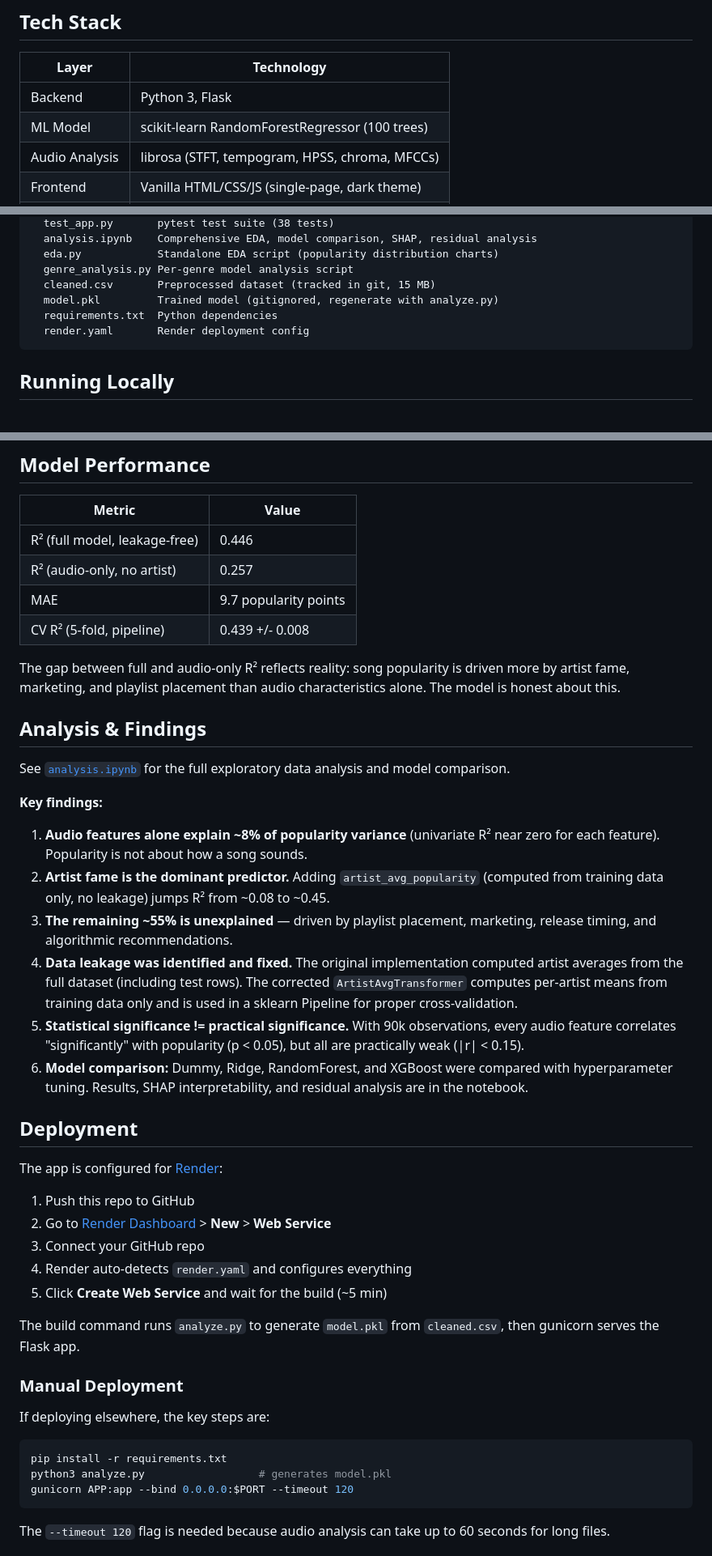
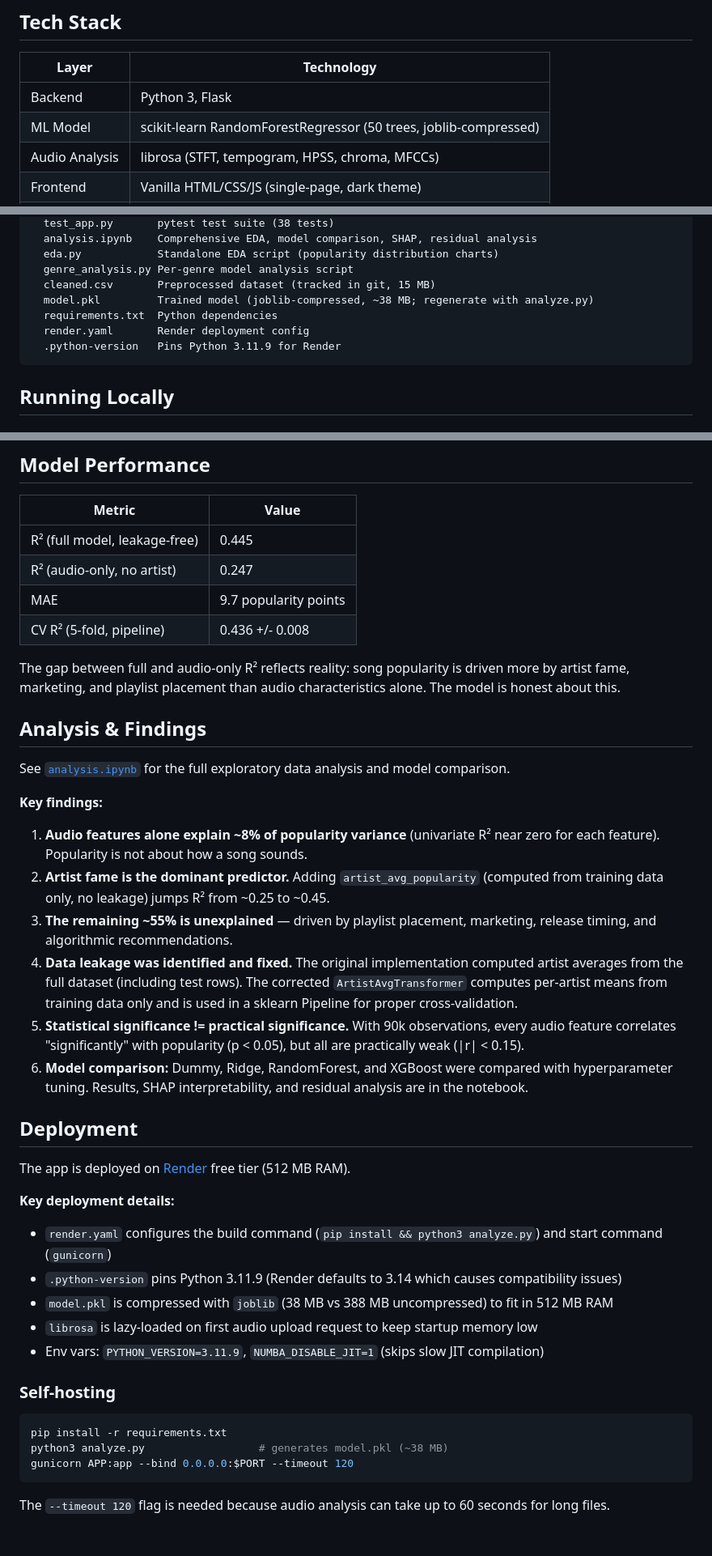
Before and after one commit to allentianlechen/music-popularity-analysis, a Markdown page: README.md, 3 parts joined by grey strips. Shown at 81% size. GitHub-like rendering.

Commit message:
docs: update README with deployment details and corrected metrics
- Model now 50 trees with joblib compression (38 MB)
- Updated R² metrics to reflect 50-tree model
- Added deployment details: Python pinning, lazy librosa, NUMBA_DISABLE_JIT
- Added .python-version to project structure

````diff
--- a/README.md
+++ b/README.md
@@ -18,7 +18,7 @@ No Spotify API key is needed. Everything runs locally.
 | Layer | Technology |
 |-------|-----------|
 | Backend | Python 3, Flask |
-| ML Model | scikit-learn RandomForestRegressor (100 trees) |
+| ML Model | scikit-learn RandomForestRegressor (50 trees, joblib-compressed) |
 | Audio Analysis | librosa (STFT, tempogram, HPSS, chroma, MFCCs) |
 | Frontend | Vanilla HTML/CSS/JS (single-page, dark theme) |
 | Dataset | [Spotify Tracks Dataset](https://www.kaggle.com/datasets/maharshipandya/-spotify-tracks-dataset) (~90k tracks, 114 genres) |
@@ -38,9 +38,10 @@ analysisProject/
   eda.py            Standalone EDA script (popularity distribution charts)
   genre_analysis.py Per-genre model analysis script
   cleaned.csv       Preprocessed dataset (tracked in git, 15 MB)
-  model.pkl         Trained model (gitignored, regenerate with analyze.py)
+  model.pkl         Trained model (joblib-compressed, ~38 MB; regenerate with analyze.py)
   requirements.txt  Python dependencies
   render.yaml       Render deployment config
+  .python-version   Pins Python 3.11.9 for Render
 ```
 
 ## Running Locally
@@ -95,10 +96,10 @@ All 9 features are computed with librosa to approximate Spotify's audio analysis
 
 | Metric | Value |
 |--------|-------|
-| R² (full model, leakage-free) | 0.446 |
-| R² (audio-only, no artist) | 0.257 |
+| R² (full model, leakage-free) | 0.445 |
+| R² (audio-only, no artist) | 0.247 |
 | MAE | 9.7 popularity points |
-| CV R² (5-fold, pipeline) | 0.439 +/- 0.008 |
+| CV R² (5-fold, pipeline) | 0.436 +/- 0.008 |
 
 The gap between full and audio-only R² reflects reality: song popularity is driven more by artist fame, marketing, and playlist placement than audio characteristics alone. The model is honest about this.
 
@@ -109,7 +110,7 @@ See [`analysis.ipynb`](analysis.ipynb) for the full exploratory data analysis an
 **Key findings:**
 
 1. **Audio features alone explain ~8% of popularity variance** (univariate R² near zero for each feature). Popularity is not about how a song sounds.
-2. **Artist fame is the dominant predictor.** Adding `artist_avg_popularity` (computed from training data only, no leakage) jumps R² from ~0.08 to ~0.45.
+2. **Artist fame is the dominant predictor.** Adding `artist_avg_popularity` (computed from training data only, no leakage) jumps R² from ~0.25 to ~0.45.
 3. **The remaining ~55% is unexplained** — driven by playlist placement, marketing, release timing, and algorithmic recommendations.
 4. **Data leakage was identified and fixed.** The original implementation computed artist averages from the full dataset (including test rows). The corrected `ArtistAvgTransformer` computes per-artist means from training data only and is used in a sklearn Pipeline for proper cross-validation.
 5. **Statistical significance != practical significance.** With 90k observations, every audio feature correlates "significantly" with popularity (p < 0.05), but all are practically weak (|r| < 0.15).
@@ -117,23 +118,20 @@ See [`analysis.ipynb`](analysis.ipynb) for the full exploratory data analysis an
 
 ## Deployment
 
-The app is configured for [Render](https://render.com):
+The app is deployed on [Render](https://render.com) free tier (512 MB RAM).
 
-1. Push this repo to GitHub
-2. Go to [Render Dashboard](https://dashboard.render.com) > **New** > **Web Service**
-3. Connect your GitHub repo
-4. Render auto-detects `render.yaml` and configures everything
-5. Click **Create Web Service** and wait for the build (~5 min)
+**Key deployment details:**
+- `render.yaml` configures the build command (`pip install && python3 analyze.py`) and start command (`gunicorn`)
+- `.python-version` pins Python 3.11.9 (Render defaults to 3.14 which causes compatibility issues)
+- `model.pkl` is compressed with `joblib` (38 MB vs 388 MB uncompressed) to fit in 512 MB RAM
+- `librosa` is lazy-loaded on first audio upload request to keep startup memory low
+- Env vars: `PYTHON_VERSION=3.11.9`, `NUMBA_DISABLE_JIT=1` (skips slow JIT compilation)
 
-The build command runs `analyze.py` to generate `model.pkl` from `cleaned.csv`, then gunicorn serves the Flask app.
-
-### Manual Deployment
-
-If deploying elsewhere, the key steps are:
+### Self-hosting
 
 ```bash
 pip install -r requirements.txt
-python3 analyze.py                  # generates model.pkl
+python3 analyze.py                  # generates model.pkl (~38 MB)
 gunicorn APP:app --bind 0.0.0.0:$PORT --timeout 120
 ```
 
````
